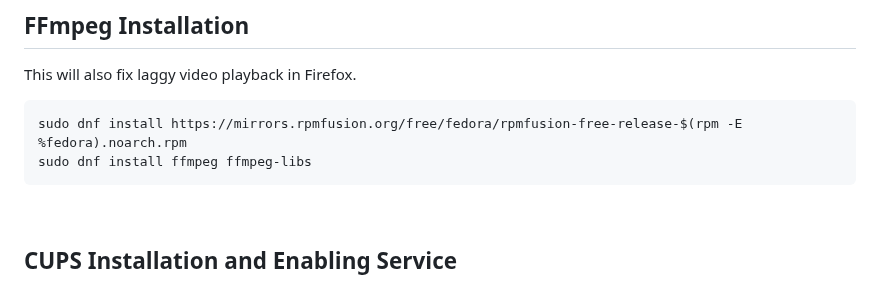
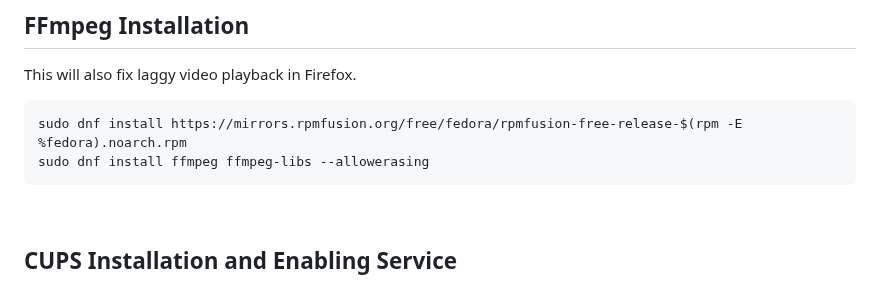
Before and after one commit to hafiz-muhammad/configs, a Markdown page: linux/README.md, the part around the change. Rendered like a GitHub page.

````diff
--- a/linux/README.md
+++ b/linux/README.md
@@ -223,7 +223,7 @@ sudo dnf install gvfs*
 This will also fix laggy video playback in Firefox.
 ```console
 sudo dnf install https://mirrors.rpmfusion.org/free/fedora/rpmfusion-free-release-$(rpm -E %fedora).noarch.rpm
-sudo dnf install ffmpeg ffmpeg-libs
+sudo dnf install ffmpeg ffmpeg-libs --allowerasing
 ```
 
 <br>
````
